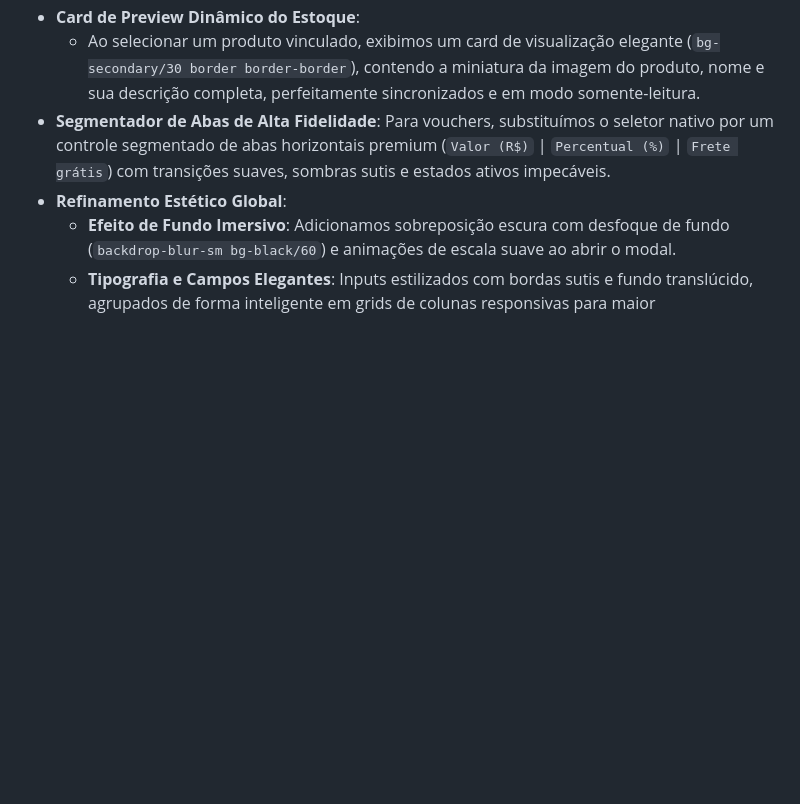
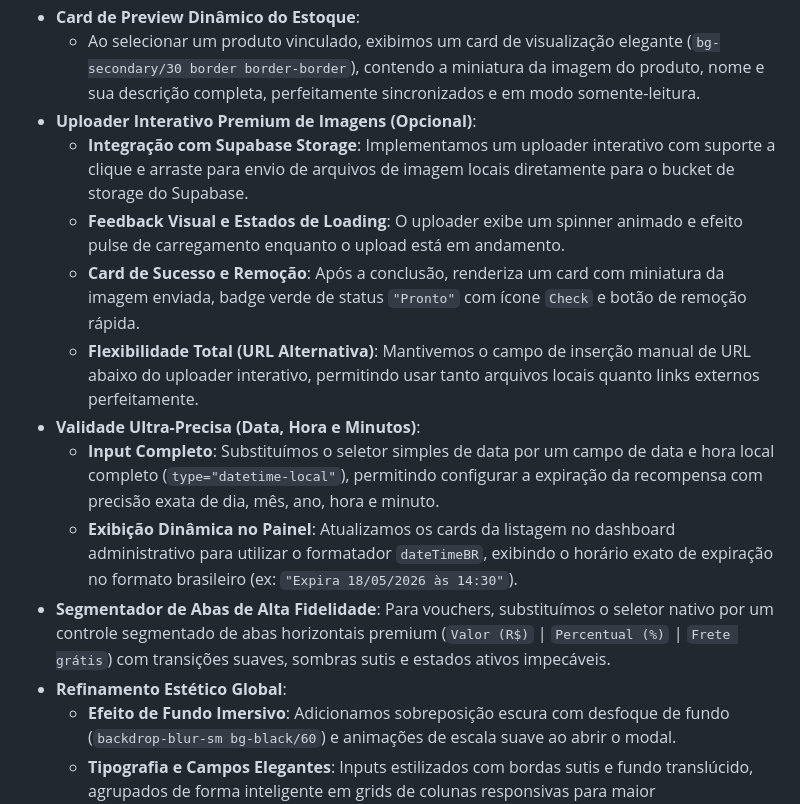
Before and after one commit to Heverton-web/com-amor-vestuario, a Markdown page: docs/summary_corrections_clube.md, the part around the change. Drawn GitHub-style; blank space fills up the shorter version.

Commit message:
docs(summary): documenta uploader interativo de imagens e validade de data e hora

```diff
--- a/docs/summary_corrections_clube.md
+++ b/docs/summary_corrections_clube.md
@@ -89,6 +89,14 @@ Este documento detalha as atualizações de alta fidelidade e correções críti
   * Adicionamos um card visual estonteante no topo de ambos os fluxos (`bg-primary/5 border border-primary/20`) contendo a tag `"Nome da Recompensa"`, o nome calculado em tempo real com tipografia premium e o ícone correspondente (`Gift` para produtos, `Ticket` para vouchers) fornecendo feedback interativo imediato.
 * **Card de Preview Dinâmico do Estoque**:
   * Ao selecionar um produto vinculado, exibimos um card de visualização elegante (`bg-secondary/30 border border-border`), contendo a miniatura da imagem do produto, nome e sua descrição completa, perfeitamente sincronizados e em modo somente-leitura.
+* **Uploader Interativo Premium de Imagens (Opcional)**:
+  * **Integração com Supabase Storage**: Implementamos um uploader interativo com suporte a clique e arraste para envio de arquivos de imagem locais diretamente para o bucket de storage do Supabase.
+  * **Feedback Visual e Estados de Loading**: O uploader exibe um spinner animado e efeito pulse de carregamento enquanto o upload está em andamento.
+  * **Card de Sucesso e Remoção**: Após a conclusão, renderiza um card com miniatura da imagem enviada, badge verde de status `"Pronto"` com ícone `Check` e botão de remoção rápida.
+  * **Flexibilidade Total (URL Alternativa)**: Mantivemos o campo de inserção manual de URL abaixo do uploader interativo, permitindo usar tanto arquivos locais quanto links externos perfeitamente.
+* **Validade Ultra-Precisa (Data, Hora e Minutos)**:
+  * **Input Completo**: Substituímos o seletor simples de data por um campo de data e hora local completo (`type="datetime-local"`), permitindo configurar a expiração da recompensa com precisão exata de dia, mês, ano, hora e minuto.
+  * **Exibição Dinâmica no Painel**: Atualizamos os cards da listagem no dashboard administrativo para utilizar o formatador `dateTimeBR`, exibindo o horário exato de expiração no formato brasileiro (ex: `"Expira 18/05/2026 às 14:30"`).
 * **Segmentador de Abas de Alta Fidelidade**: Para vouchers, substituímos o seletor nativo por um controle segmentado de abas horizontais premium (`Valor (R$)` | `Percentual (%)` | `Frete grátis`) com transições suaves, sombras sutis e estados ativos impecáveis.
 * **Refinamento Estético Global**:
   * **Efeito de Fundo Imersivo**: Adicionamos sobreposição escura com desfoque de fundo (`backdrop-blur-sm bg-black/60`) e animações de escala suave ao abrir o modal.
```
